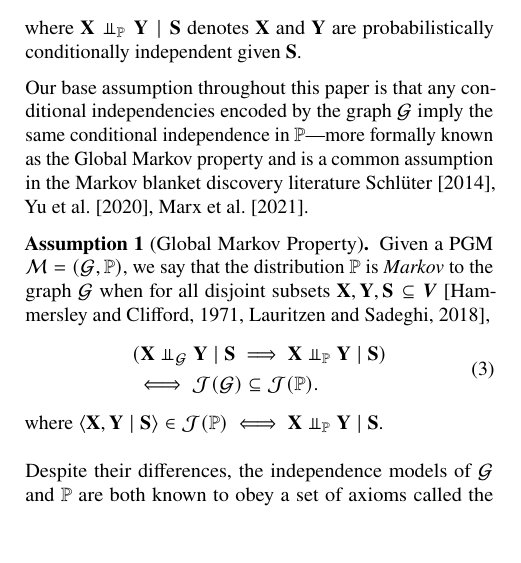
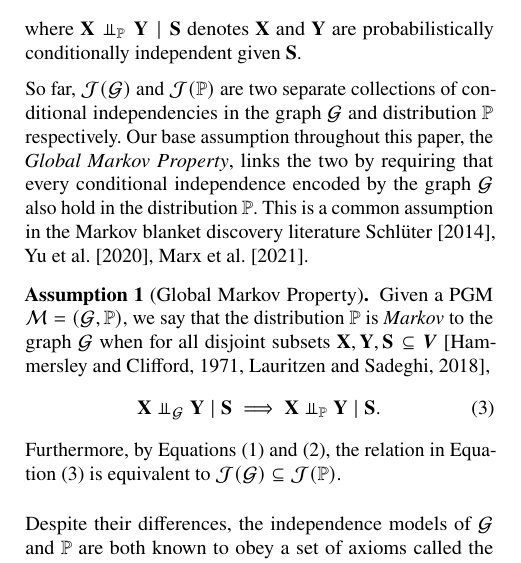
Before and after one commit to lklee9/k-order-Markov-blanket, a LaTeX document (paper/main.tex): part of one column of page 2 of 16, cut so that both start at the same text, the shorter picture padded with empty space. Compiled offline with pdfLaTeX.

Commit message:
reviewer 2 feedback

```diff
--- a/paper/main.tex
+++ b/paper/main.tex
@@ -368,10 +368,12 @@ conditional independencies between the variables in $\verts$,
 where $\rmX \indep{\pr} \rmY \mid \rmS$ denotes $\rmX$ and
 $\rmY$ are probabilistically conditionally independent given $\rmS$.
 
-Our base assumption throughout this paper is that any
-conditional independencies encoded by the graph $\gr$ imply the same
-conditional independence in $\pr$---more formally known as the Global
-Markov property and is a common assumption in the Markov blanket
+So far, $\indeps{\gr}$ and $\indeps{\pr}$ are two separate collections
+of conditional independencies in the graph $\gr$ and distribution $\pr$
+respectively. Our base assumption throughout this paper, the
+\emph{Global Markov Property}, links the two by requiring that every
+conditional independence encoded by the graph $\gr$ also hold in the
+distribution $\pr$. This is a common assumption in the Markov blanket
 discovery literature~\cite{schluter2014,yu2020a,marx2021}.
 
 \begin{assumption}[Global Markov Property]\label{def:global-markov}
@@ -381,16 +383,11 @@ discovery literature~\cite{schluter2014,yu2020a,marx2021}.
   $\rmX,\rmY,\rmS\subseteq\verts$~\citep{hammersley1971,lauritzen2018},
   \begin{equation}
     \label{eq:5}
-    \begin{aligned}
-      &(\rmX \indep{\gr} \rmY \mid \rmS \implies
-        \rmX \indep{\pr} \rmY\mid \rmS)\\
-      &\iff
-        \indeps{\gr} \subseteq \indeps{\pr}.
-    \end{aligned}
+    \rmX \indep{\gr} \rmY \mid \rmS \implies
+    \rmX \indep{\pr} \rmY \mid \rmS.
   \end{equation}
-  where
-  $\braket{\rmX,\rmY\mid\rmS} \in \indeps{\pr} \iff \rmX \indep{\pr}
-  \rmY \mid \rmS$.
+  Furthermore, by \Cref{eq:g-indeps,eq:4}, the relation in \Cref{eq:5}
+  is equivalent to $\indeps{\gr} \subseteq \indeps{\pr}$.
 \end{assumption}
 
 Despite their differences, the independence models of $\gr$ and $\pr$
```
Also changed, not shown: paper/main.tex (4 more changed lines).
